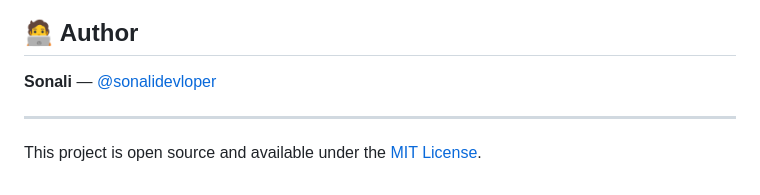
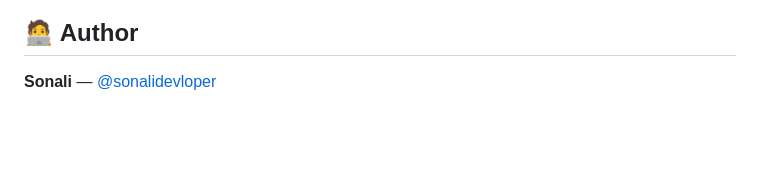
Before and after one commit to sonalidevloper/hotel-reservation, a Markdown page: README.md, the part around the change. Drawn GitHub-style; blank space fills up the shorter version.

Commit message:
Remove MIT License mention from README
Remove license information from README

```diff
--- a/README.md
+++ b/README.md
@@ -122,7 +122,3 @@ Protected pages automatically redirect unauthenticated users to `login.html`.
 ## 🧑‍💻 Author
 
 **Sonali** — [@sonalidevloper](https://github.com/sonalidevloper)
-
----
-
-This project is open source and available under the [MIT License](LICENSE).
```
